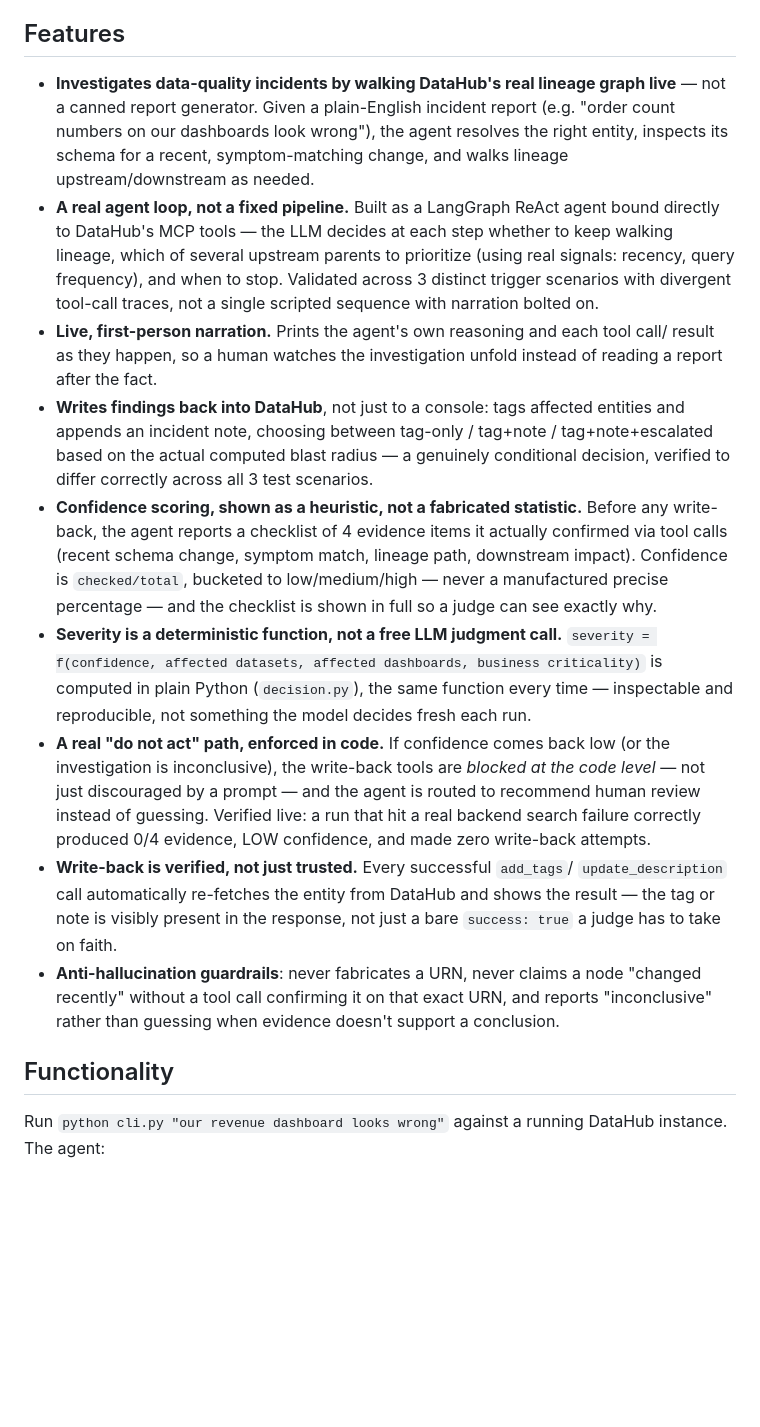
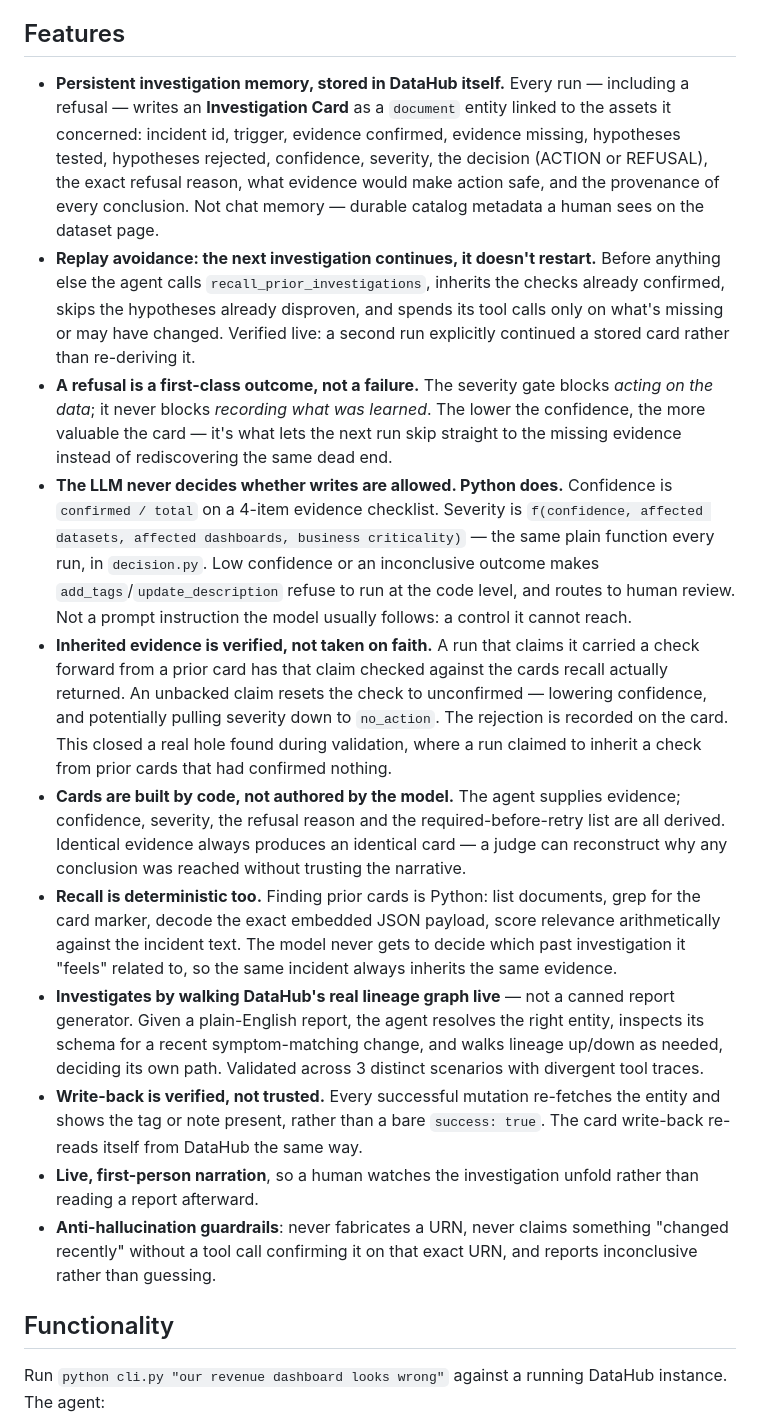
Before and after one commit to Eman-Yousaf/datahub-incident-copilot, a Markdown page: SUBMISSION.md, the part around one of its changes. Rendered like a GitHub page; blank space fills up the shorter version.

```diff
--- a/SUBMISSION.md
+++ b/SUBMISSION.md
@@ -17,46 +33,55 @@ https://github.com/Eman-Yousaf/datahub-incident-copilot.
 ## Features
 
-- **Investigates data-quality incidents by walking DataHub's real lineage graph live** —
-  not a canned report generator. Given a plain-English incident report (e.g. "order count
-  numbers on our dashboards look wrong"), the agent resolves the right entity, inspects
-  its schema for a recent, symptom-matching change, and walks lineage upstream/downstream
-  as needed.
-- **A real agent loop, not a fixed pipeline.** Built as a LangGraph ReAct agent bound
-  directly to DataHub's MCP tools — the LLM decides at each step whether to keep walking
-  lineage, which of several upstream parents to prioritize (using real signals: recency,
-  query frequency), and when to stop. Validated across 3 distinct trigger scenarios with
-  divergent tool-call traces, not a single scripted sequence with narration bolted on.
-- **Live, first-person narration.** Prints the agent's own reasoning and each tool call/
-  result as they happen, so a human watches the investigation unfold instead of reading a
-  report after the fact.
-- **Writes findings back into DataHub**, not just to a console: tags affected entities and
-  appends an incident note, choosing between tag-only / tag+note / tag+note+escalated
-  based on the actual computed blast radius — a genuinely conditional decision, verified
-  to differ correctly across all 3 test scenarios.
-- **Confidence scoring, shown as a heuristic, not a fabricated statistic.** Before any
-  write-back, the agent reports a checklist of 4 evidence items it actually confirmed via
-  tool calls (recent schema change, symptom match, lineage path, downstream impact).
-  Confidence is `checked/total`, bucketed to low/medium/high — never a manufactured
-  precise percentage — and the checklist is shown in full so a judge can see exactly why.
-- **Severity is a deterministic function, not a free LLM judgment call.**
-  `severity = f(confidence, affected datasets, affected dashboards, business
-  criticality)` is computed in plain Python (`decision.py`), the same function every
-  time — inspectable and reproducible, not something the model decides fresh each run.
-- **A real "do not act" path, enforced in code.** If confidence comes back low (or the
-  investigation is inconclusive), the write-back tools are *blocked at the code level* —
-  not just discouraged by a prompt — and the agent is routed to recommend human review
-  instead of guessing. Verified live: a run that hit a real backend search failure
-  correctly produced 0/4 evidence, LOW confidence, and made zero write-back attempts.
-- **Write-back is verified, not just trusted.** Every successful `add_tags`/
-  `update_description` call automatically re-fetches the entity from DataHub and shows
-  the result — the tag or note is visibly present in the response, not just a bare
-  `success: true` a judge has to take on faith.
-- **Anti-hallucination guardrails**: never fabricates a URN, never claims a node "changed
-  recently" without a tool call confirming it on that exact URN, and reports "inconclusive"
-  rather than guessing when evidence doesn't support a conclusion.
+- **Persistent investigation memory, stored in DataHub itself.** Every run — including a
+  refusal — writes an **Investigation Card** as a `document` entity linked to the assets it
+  concerned: incident id, trigger, evidence confirmed, evidence missing, hypotheses tested,
+  hypotheses rejected, confidence, severity, the decision (ACTION or REFUSAL), the exact
+  refusal reason, what evidence would make action safe, and the provenance of every
+  conclusion. Not chat memory — durable catalog metadata a human sees on the dataset page.
+- **Replay avoidance: the next investigation continues, it doesn't restart.** Before
+  anything else the agent calls `recall_prior_investigations`, inherits the checks already
+  confirmed, skips the hypotheses already disproven, and spends its tool calls only on
+  what's missing or may have changed. Verified live: a second run explicitly continued a
+  stored card rather than re-deriving it.
+- **A refusal is a first-class outcome, not a failure.** The severity gate blocks *acting
+  on the data*; it never blocks *recording what was learned*. The lower the confidence, the
+  more valuable the card — it's what lets the next run skip straight to the missing evidence
+  instead of rediscovering the same dead end.
+- **The LLM never decides whether writes are allowed. Python does.** Confidence is
+  `confirmed / total` on a 4-item evidence checklist. Severity is
+  `f(confidence, affected datasets, affected dashboards, business criticality)` — the same
+  plain function every run, in `decision.py`. Low confidence or an inconclusive outcome
+  makes `add_tags`/`update_description` refuse to run at the code level, and routes to human
+  review. Not a prompt instruction the model usually follows: a control it cannot reach.
+- **Inherited evidence is verified, not taken on faith.** A run that claims it carried a
+  check forward from a prior card has that claim checked against the cards recall actually
+  returned. An unbacked claim resets the check to unconfirmed — lowering confidence, and
+  potentially pulling severity down to `no_action`. The rejection is recorded on the card.
+  This closed a real hole found during validation, where a run claimed to inherit a check
+  from prior cards that had confirmed nothing.
+- **Cards are built by code, not authored by the model.** The agent supplies evidence;
+  confidence, severity, the refusal reason and the required-before-retry list are all
+  derived. Identical evidence always produces an identical card — a judge can reconstruct
+  why any conclusion was reached without trusting the narrative.
+- **Recall is deterministic too.** Finding prior cards is Python: list documents, grep for
+  the card marker, decode the exact embedded JSON payload, score relevance arithmetically
+  against the incident text. The model never gets to decide which past investigation it
+  "feels" related to, so the same incident always inherits the same evidence.
+- **Investigates by walking DataHub's real lineage graph live** — not a canned report
+  generator. Given a plain-English report, the agent resolves the right entity, inspects
+  its schema for a recent symptom-matching change, and walks lineage up/down as needed,
+  deciding its own path. Validated across 3 distinct scenarios with divergent tool traces.
+- **Write-back is verified, not trusted.** Every successful mutation re-fetches the entity
+  and shows the tag or note present, rather than a bare `success: true`. The card write-back
+  re-reads itself from DataHub the same way.
+- **Live, first-person narration**, so a human watches the investigation unfold rather than
+  reading a report afterward.
+- **Anti-hallucination guardrails**: never fabricates a URN, never claims something
+  "changed recently" without a tool call confirming it on that exact URN, and reports
+  inconclusive rather than guessing.
 
 ## Functionality
 
-Run `python cli.py "our revenue dashboard looks wrong"` against a running DataHub
-instance. The agent:
+Run `python cli.py "our revenue dashboard looks wrong"` against a running DataHub instance.
+The agent:
 
```
Also changed, not shown: other parts of SUBMISSION.md (+69 -36 lines), README.md (+101 -49 lines).
